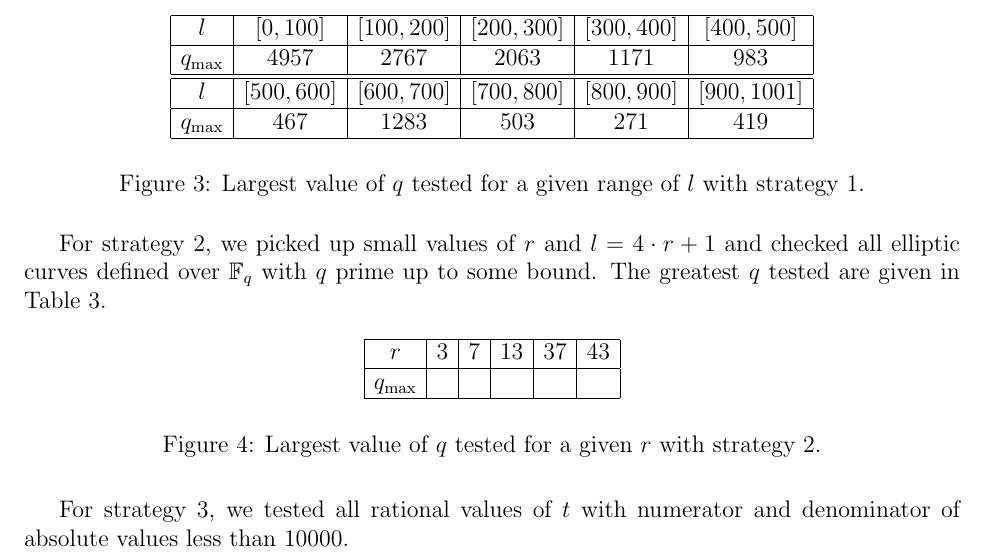
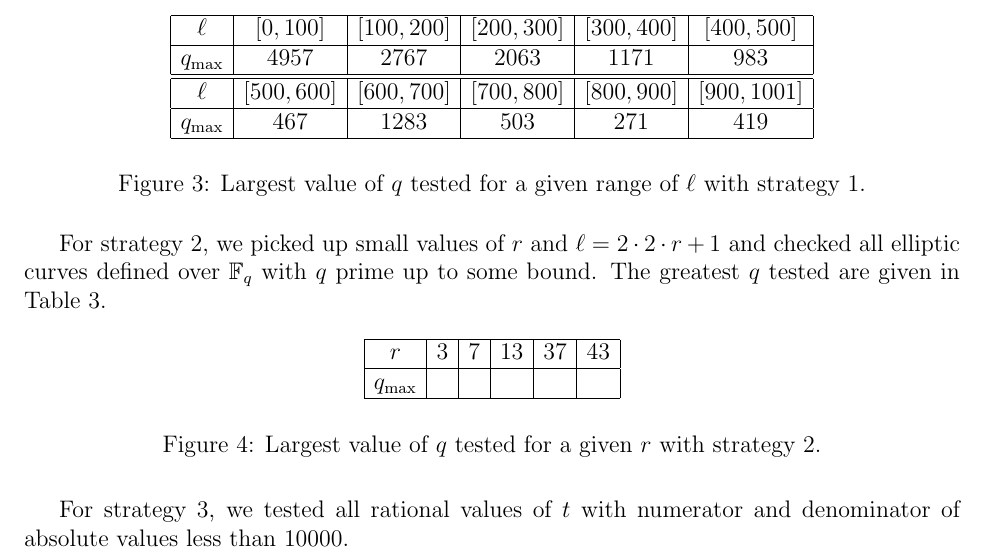
Before and after one commit to defeo/ffisom, a LaTeX paper (ffisom.tex): part of page 45 of 49, cut so that both start at the same text. Compiled offline with pdfLaTeX.

Commit message:
Next paragraph.

```diff
--- a/ffisom.tex
+++ b/ffisom.tex
@@ -3393,22 +3393,22 @@ The greatest $q$ tested are given in Table~\ref{table:strat1}.
 \[
 \begin{array}{|*{6}{c|}}
 \hline
-l & [0, 100] & [100, 200] & [200, 300] & [300, 400] & [400, 500] \\
+\ell & [0, 100] & [100, 200] & [200, 300] & [300, 400] & [400, 500] \\
 \hline
 q_{\max} & 4957 & 2767 & 2063 & 1171 & 983 \\
 \hline
 \hline
-l & [500, 600] & [600, 700] & [700, 800] & [800, 900] & [900, 1001] \\
+\ell & [500, 600] & [600, 700] & [700, 800] & [800, 900] & [900, 1001] \\
 \hline
 q_{\max} & 467 & 1283 & 503 & 271 & 419 \\
 \hline
 \end{array}
 \]
-\caption{Largest value of $q$ tested for a given range of $l$ with strategy 1.}
+\caption{Largest value of $q$ tested for a given range of $\ell$ with strategy 1.}
 \label{table:strat1}
 \end{figure}
 
-For strategy 2, we picked up small values of $r$ and $l = 4 \cdot r + 1$
+For strategy 2, we picked up small values of $r$ and $\ell = 2 \cdot 2 \cdot r + 1$
 and checked all elliptic curves defined over $\F_q$ with $q$ prime up
 to some bound.
 The greatest $q$ tested are given in Table~\ref{table:strat1}.
```
Also changed, not shown: ffisom.tex (4 more changed lines).
